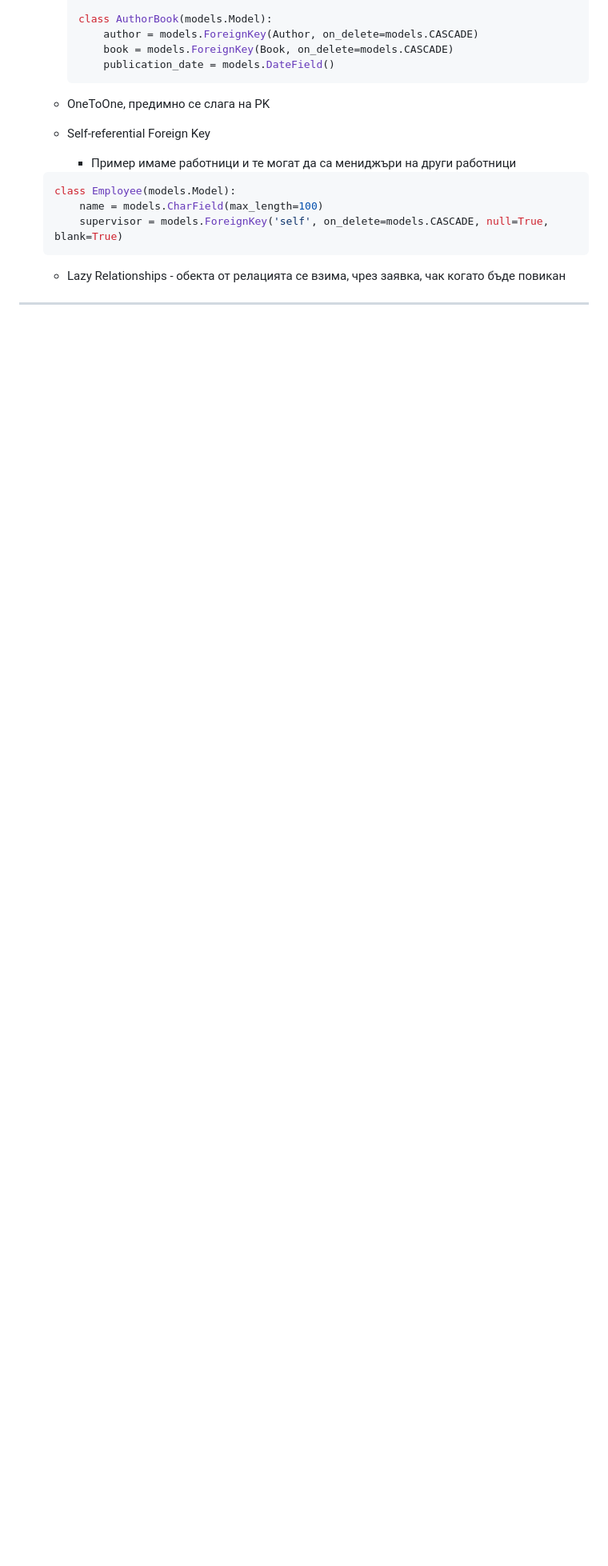
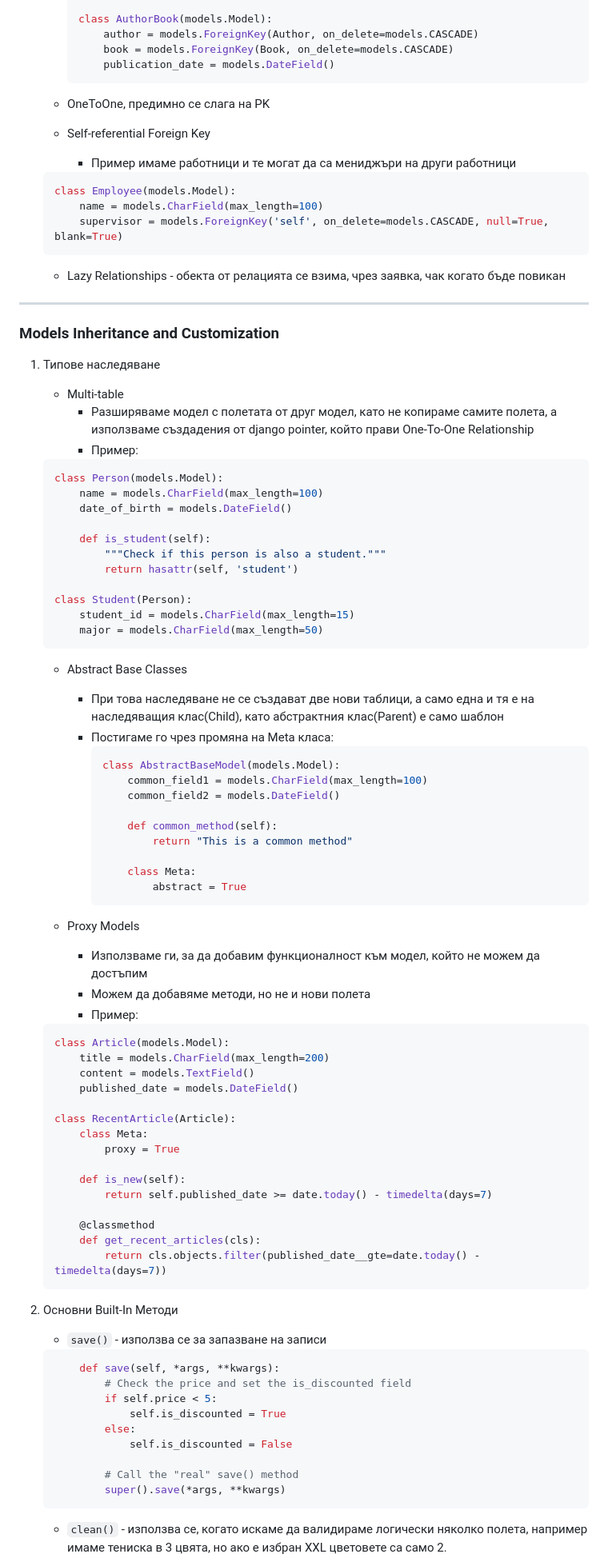
Before and after one commit to DiyanKalaydzhiev23/Python-ORM-2024, a Markdown page: README.md, the part around the change printed below. Shown: that part at 80% size. GitHub-like rendering; blank space fills up the shorter version.

````diff
--- a/README.md
+++ b/README.md
@@ -458,3 +462,81 @@ author_posts = author.post_set.all()
     - Lazy Relationships - обекта от релацията се взима, чрез заявка, чак когато бъде повикан
 
 ---
+
+
+### Models Inheritance and Customization
+
+1. Типове наследяване
+   - Multi-table
+     - Разширяваме модел с полетата от друг модел, като не копираме самите полета, а използваме създадения от django pointer, който прави One-To-One Relationship
+     - Пример:
+
+	```py
+	class Person(models.Model):
+	    name = models.CharField(max_length=100)
+	    date_of_birth = models.DateField()
+
+	    def is_student(self):
+	        """Check if this person is also a student."""
+	        return hasattr(self, 'student')
+
+	class Student(Person):
+	    student_id = models.CharField(max_length=15)
+	    major = models.CharField(max_length=50)
+	```
+
+
+   - Abstract Base Classes
+     - При това наследяване не се създават две нови таблици, а само една и тя е на наследяващия клас(Child), като абстрактния клас(Parent) е само шаблон
+     - Постигаме го чрез промяна на Meta класа:
+       ```py
+       class AbstractBaseModel(models.Model):
+           common_field1 = models.CharField(max_length=100)
+           common_field2 = models.DateField()
+
+           def common_method(self):
+               return "This is a common method"
+
+           class Meta:
+               abstract = True
+       ```
+
+   - Proxy Models
+     - Използваме ги, за да добавим функционалност към модел, който не можем да достъпим
+     - Можем да добавяме методи, но не и нови полета
+     - Пример:
+
+	```py
+	class Article(models.Model):
+	    title = models.CharField(max_length=200)
+	    content = models.TextField()
+	    published_date = models.DateField()
+
+	class RecentArticle(Article):
+	    class Meta:
+	        proxy = True
+
+	    def is_new(self):
+	        return self.published_date >= date.today() - timedelta(days=7)
+
+	    @classmethod
+	    def get_recent_articles(cls):
+	        return cls.objects.filter(published_date__gte=date.today() - timedelta(days=7))
+	```
+
+2. Основни Built-In Методи
+   - `save()` - използва се за запазване на записи
+	```py
+	    def save(self, *args, **kwargs):
+	        # Check the price and set the is_discounted field
+	        if self.price < 5:
+	            self.is_discounted = True
+	        else:
+	            self.is_discounted = False
+
+	        # Call the "real" save() method
+	        super().save(*args, **kwargs)
+	```
+   - `clean()` - използва се, когато искаме да валидираме логически няколко полета, например имаме тениска в 3 цвята, но ако е избран XXL цветовете са само 2.
+
+
````
Also changed, not shown: other parts of README.md (+39 -0 lines).
